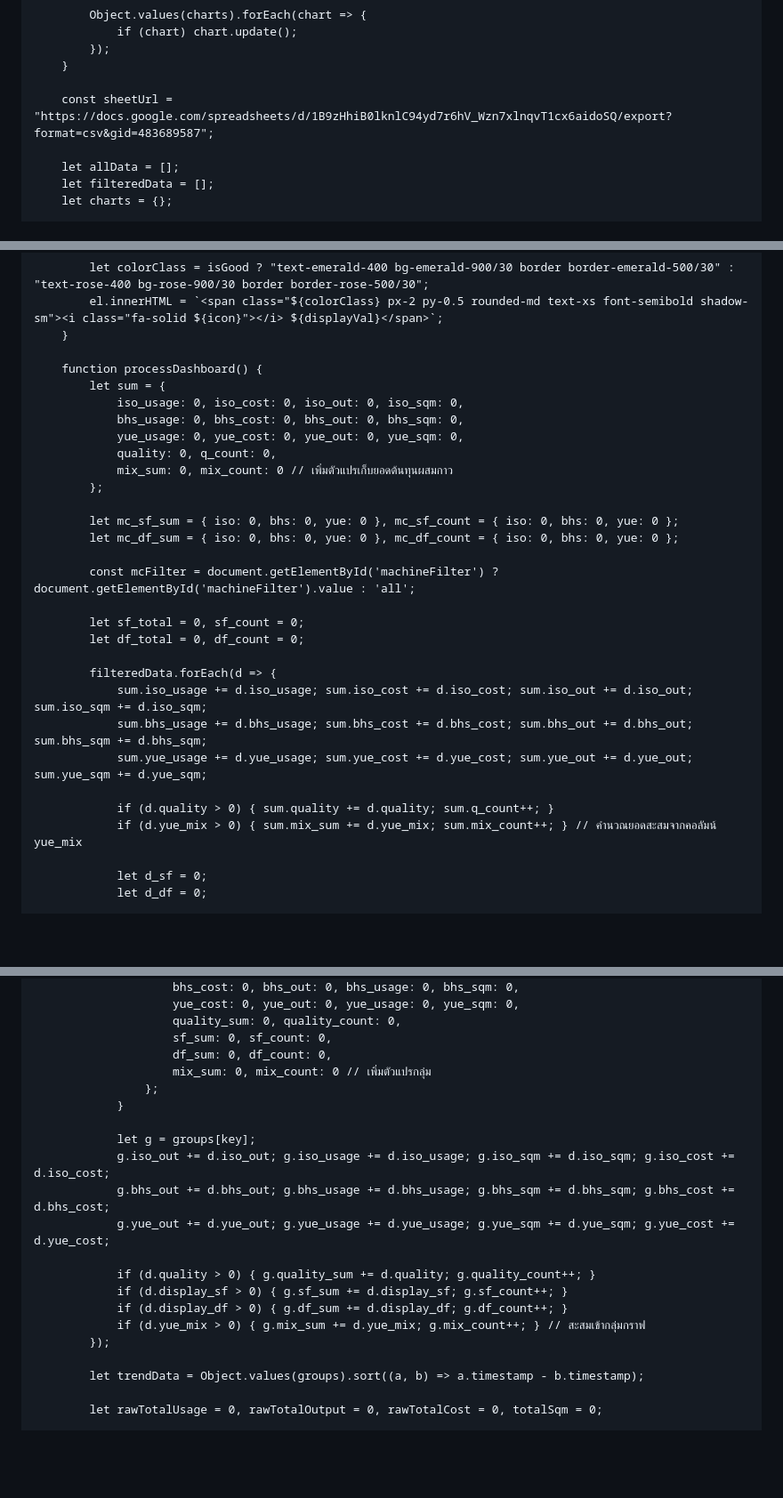
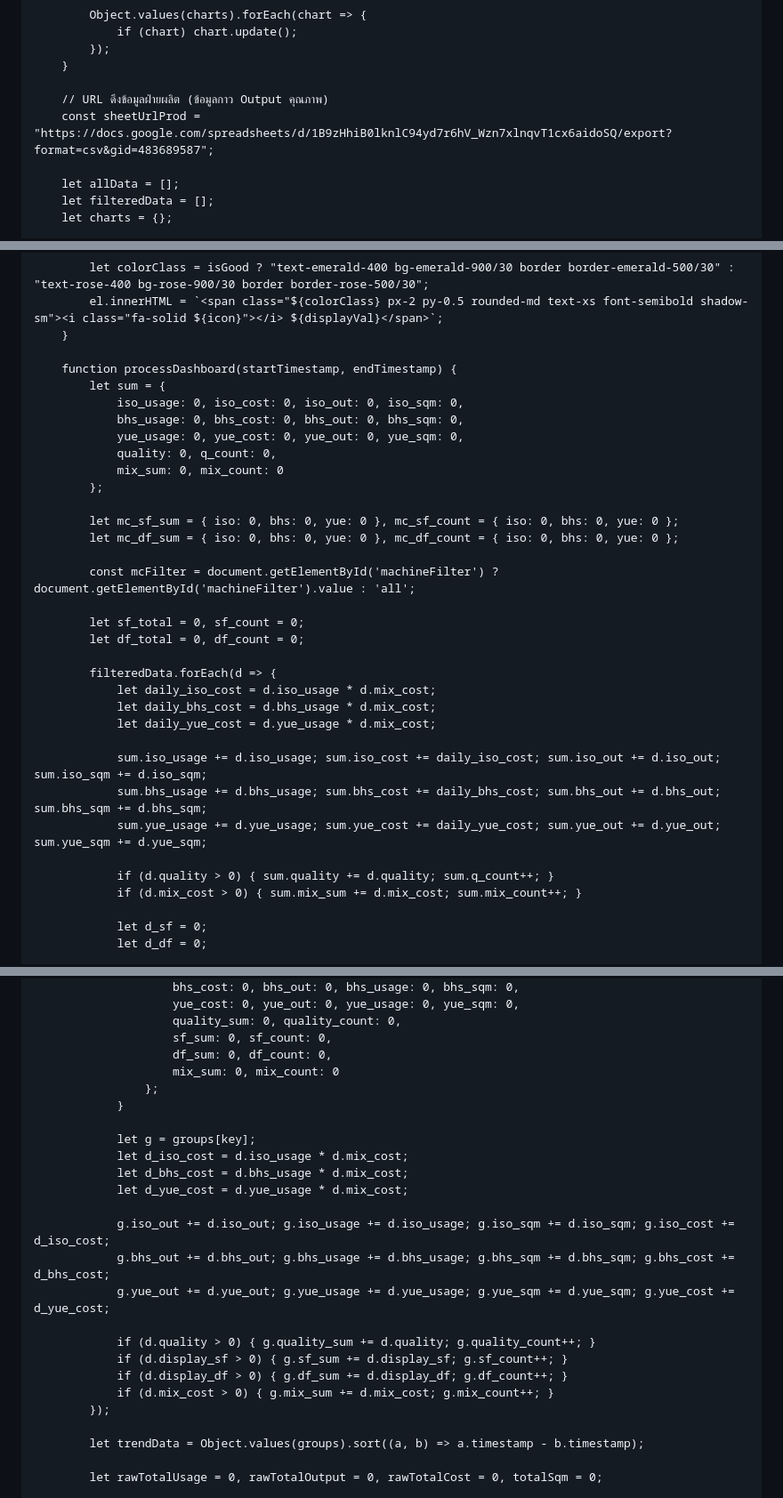
Before and after one commit to konkayan987-blip/Glue_Dashboard, a Markdown page: README.md, 3 parts joined by grey strips. Shown at 89% size. Rendered like a GitHub page; blank space fills up the shorter version.

```diff
--- a/README.md
+++ b/README.md
@@ -423,7 +424,8 @@
             });
         }
 
-        const sheetUrl = "https://docs.google.com/spreadsheets/d/1B9zHhiB0lknlC94yd7r6hV_Wzn7xlnqvT1cx6aidoSQ/export?format=csv&gid=483689587";
+        // URL ดึงข้อมูลฝ่ายผลิต (ข้อมูลกาว Output คุณภาพ)
+        const sheetUrlProd = "https://docs.google.com/spreadsheets/d/1B9zHhiB0lknlC94yd7r6hV_Wzn7xlnqvT1cx6aidoSQ/export?format=csv&gid=483689587";
 
         let allData = [];
         let filteredData = [];
@@ -829,13 +810,13 @@
             el.innerHTML = `<span class="${colorClass} px-2 py-0.5 rounded-md text-xs font-semibold shadow-sm"><i class="fa-solid ${icon}"></i> ${displayVal}</span>`;
         }
 
-        function processDashboard() {
+        function processDashboard(startTimestamp, endTimestamp) {
             let sum = {
                 iso_usage: 0, iso_cost: 0, iso_out: 0, iso_sqm: 0,
                 bhs_usage: 0, bhs_cost: 0, bhs_out: 0, bhs_sqm: 0,
                 yue_usage: 0, yue_cost: 0, yue_out: 0, yue_sqm: 0,
                 quality: 0, q_count: 0,
-                mix_sum: 0, mix_count: 0 // เพิ่มตัวแปรเก็บยอดต้นทุนผสมกาว
+                mix_sum: 0, mix_count: 0
             };
 
             let mc_sf_sum = { iso: 0, bhs: 0, yue: 0 }, mc_sf_count = { iso: 0, bhs: 0, yue: 0 };
@@ -847,12 +828,16 @@
             let df_total = 0, df_count = 0;
 
             filteredData.forEach(d => {
-                sum.iso_usage += d.iso_usage; sum.iso_cost += d.iso_cost; sum.iso_out += d.iso_out; sum.iso_sqm += d.iso_sqm;
-                sum.bhs_usage += d.bhs_usage; sum.bhs_cost += d.bhs_cost; sum.bhs_out += d.bhs_out; sum.bhs_sqm += d.bhs_sqm;
-                sum.yue_usage += d.yue_usage; sum.yue_cost += d.yue_cost; sum.yue_out += d.yue_out; sum.yue_sqm += d.yue_sqm;
+                let daily_iso_cost = d.iso_usage * d.mix_cost;
+                let daily_bhs_cost = d.bhs_usage * d.mix_cost;
+                let daily_yue_cost = d.yue_usage * d.mix_cost;
+
+                sum.iso_usage += d.iso_usage; sum.iso_cost += daily_iso_cost; sum.iso_out += d.iso_out; sum.iso_sqm += d.iso_sqm;
+                sum.bhs_usage += d.bhs_usage; sum.bhs_cost += daily_bhs_cost; sum.bhs_out += d.bhs_out; sum.bhs_sqm += d.bhs_sqm;
+                sum.yue_usage += d.yue_usage; sum.yue_cost += daily_yue_cost; sum.yue_out += d.yue_out; sum.yue_sqm += d.yue_sqm;
 
                 if (d.quality > 0) { sum.quality += d.quality; sum.q_count++; }
-                if (d.yue_mix > 0) { sum.mix_sum += d.yue_mix; sum.mix_count++; } // คำนวณยอดสะสมจากคอลัมน์ yue_mix
+                if (d.mix_cost > 0) { sum.mix_sum += d.mix_cost; sum.mix_count++; }
 
                 let d_sf = 0;
                 let d_df = 0;
@@ -908,19 +893,23 @@
                         quality_sum: 0, quality_count: 0,
                         sf_sum: 0, sf_count: 0,
                         df_sum: 0, df_count: 0,
-                        mix_sum: 0, mix_count: 0 // เพิ่มตัวแปรกลุ่ม
+                        mix_sum: 0, mix_count: 0
                     };
                 }
 
                 let g = groups[key];
-                g.iso_out += d.iso_out; g.iso_usage += d.iso_usage; g.iso_sqm += d.iso_sqm; g.iso_cost += d.iso_cost;
-                g.bhs_out += d.bhs_out; g.bhs_usage += d.bhs_usage; g.bhs_sqm += d.bhs_sqm; g.bhs_cost += d.bhs_cost;
-                g.yue_out += d.yue_out; g.yue_usage += d.yue_usage; g.yue_sqm += d.yue_sqm; g.yue_cost += d.yue_cost;
+                let d_iso_cost = d.iso_usage * d.mix_cost;
+                let d_bhs_cost = d.bhs_usage * d.mix_cost;
+                let d_yue_cost = d.yue_usage * d.mix_cost;
+
+                g.iso_out += d.iso_out; g.iso_usage += d.iso_usage; g.iso_sqm += d.iso_sqm; g.iso_cost += d_iso_cost;
+                g.bhs_out += d.bhs_out; g.bhs_usage += d.bhs_usage; g.bhs_sqm += d.bhs_sqm; g.bhs_cost += d_bhs_cost;
+                g.yue_out += d.yue_out; g.yue_usage += d.yue_usage; g.yue_sqm += d.yue_sqm; g.yue_cost += d_yue_cost;
 
                 if (d.quality > 0) { g.quality_sum += d.quality; g.quality_count++; }
                 if (d.display_sf > 0) { g.sf_sum += d.display_sf; g.sf_count++; }
                 if (d.display_df > 0) { g.df_sum += d.display_df; g.df_count++; }
-                if (d.yue_mix > 0) { g.mix_sum += d.yue_mix; g.mix_count++; } // สะสมเข้ากลุ่มกราฟ
+                if (d.mix_cost > 0) { g.mix_sum += d.mix_cost; g.mix_count++; }
             });
 
             let trendData = Object.values(groups).sort((a, b) => a.timestamp - b.timestamp);
```
Also changed, not shown: other parts of README.md (+74 -89 lines).
